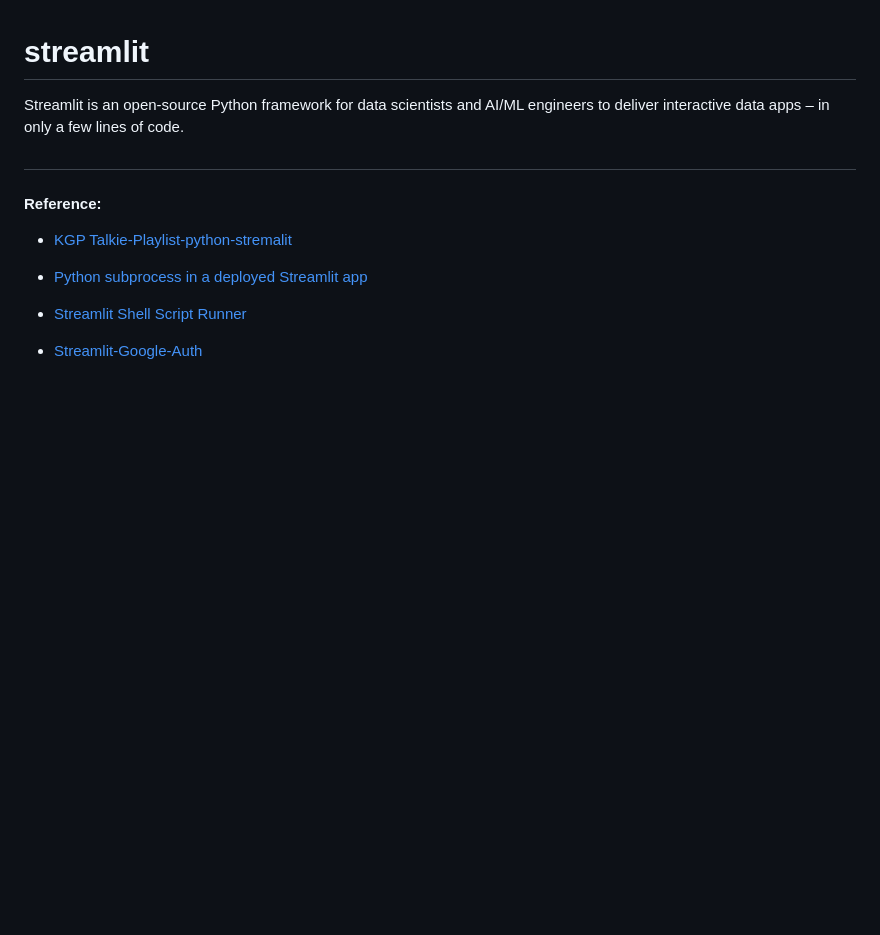
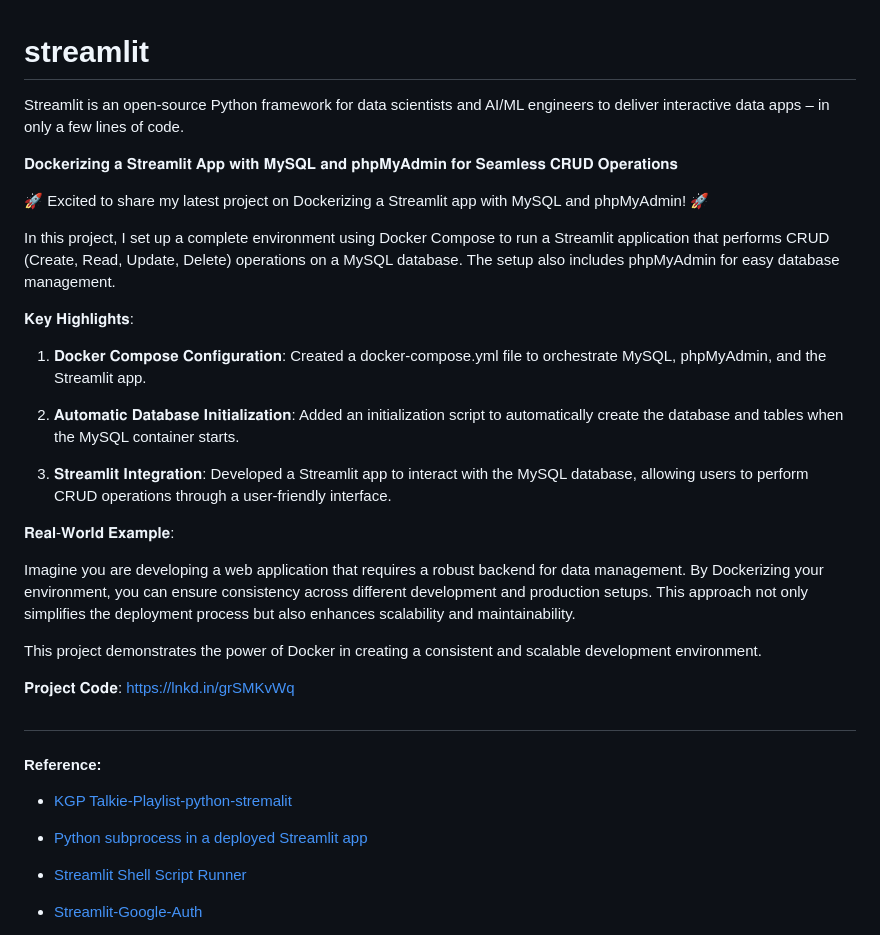
Before and after one commit to imranxpress/streamlit-Python-framework-for-data-scientists-13th-November-2024, a Markdown page: README.md, the part around the change. Drawn GitHub-style; blank space fills up the shorter version.

```diff
--- a/README.md
+++ b/README.md
@@ -1,5 +1,27 @@
 # streamlit
 Streamlit is an open-source Python framework for data scientists and AI/ML engineers to deliver interactive data apps – in only a few lines of code.
+
+𝐃𝐨𝐜𝐤𝐞𝐫𝐢𝐳𝐢𝐧𝐠 𝐚 𝐒𝐭𝐫𝐞𝐚𝐦𝐥𝐢𝐭 𝐀𝐩𝐩 𝐰𝐢𝐭𝐡 𝐌𝐲𝐒𝐐𝐋 𝐚𝐧𝐝 𝐩𝐡𝐩𝐌𝐲𝐀𝐝𝐦𝐢𝐧 𝐟𝐨𝐫 𝐒𝐞𝐚𝐦𝐥𝐞𝐬𝐬 𝐂𝐑𝐔𝐃 𝐎𝐩𝐞𝐫𝐚𝐭𝐢𝐨𝐧𝐬
+
+🚀 Excited to share my latest project on Dockerizing a Streamlit app with MySQL and phpMyAdmin! 🚀
+
+In this project, I set up a complete environment using Docker Compose to run a Streamlit application that performs CRUD (Create, Read, Update, Delete) operations on a MySQL database. The setup also includes phpMyAdmin for easy database management.
+
+𝐊𝐞𝐲 𝐇𝐢𝐠𝐡𝐥𝐢𝐠𝐡𝐭𝐬:
+
+1. 𝐃𝐨𝐜𝐤𝐞𝐫 𝐂𝐨𝐦𝐩𝐨𝐬𝐞 𝐂𝐨𝐧𝐟𝐢𝐠𝐮𝐫𝐚𝐭𝐢𝐨𝐧: Created a docker-compose.yml file to orchestrate MySQL, phpMyAdmin, and the Streamlit app.
+
+2. 𝐀𝐮𝐭𝐨𝐦𝐚𝐭𝐢𝐜 𝐃𝐚𝐭𝐚𝐛𝐚𝐬𝐞 𝐈𝐧𝐢𝐭𝐢𝐚𝐥𝐢𝐳𝐚𝐭𝐢𝐨𝐧: Added an initialization script to automatically create the database and tables when the MySQL container starts.
+
+3. 𝐒𝐭𝐫𝐞𝐚𝐦𝐥𝐢𝐭 𝐈𝐧𝐭𝐞𝐠𝐫𝐚𝐭𝐢𝐨𝐧: Developed a Streamlit app to interact with the MySQL database, allowing users to perform CRUD operations through a user-friendly interface.
+
+𝐑𝐞𝐚𝐥-𝐖𝐨𝐫𝐥𝐝 𝐄𝐱𝐚𝐦𝐩𝐥𝐞:
+
+Imagine you are developing a web application that requires a robust backend for data management. By Dockerizing your environment, you can ensure consistency across different development and production setups. This approach not only simplifies the deployment process but also enhances scalability and maintainability.
+
+This project demonstrates the power of Docker in creating a consistent and scalable development environment.
+
+𝐏𝐫𝐨𝐣𝐞𝐜𝐭 𝐂𝐨𝐝𝐞: https://lnkd.in/grSMKvWq
 
 
 
```
